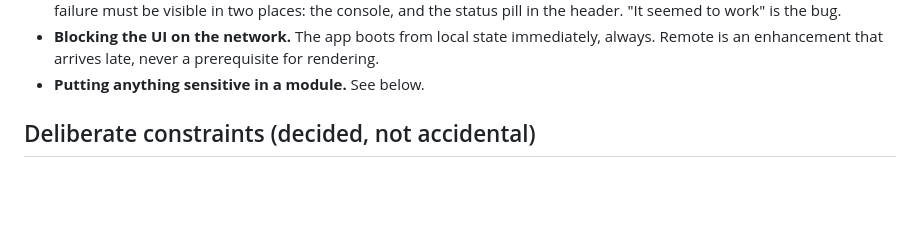
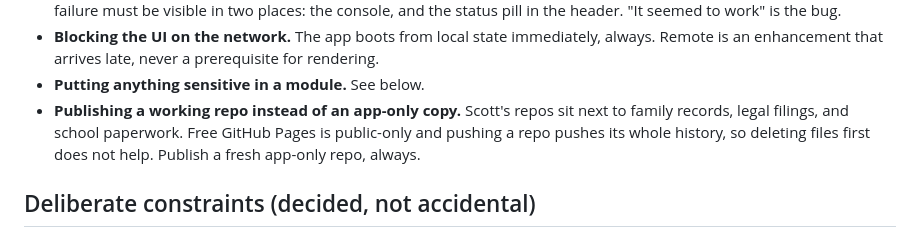
Before and after one commit to scottvasconcellos/thingamabob-workspace, a Markdown page: CONTEXT.md, the part around the change. Drawn GitHub-style; blank space fills up the shorter version.

```diff
--- a/CONTEXT.md
+++ b/CONTEXT.md
@@ -43,6 +43,10 @@ then reused everywhere else via the `/gimme-a-link` skill.
   immediately, always. Remote is an enhancement that arrives late, never a
   prerequisite for rendering.
 - **Putting anything sensitive in a module.** See below.
+- **Publishing a working repo instead of an app-only copy.** Scott's repos sit
+  next to family records, legal filings, and school paperwork. Free GitHub Pages
+  is public-only and pushing a repo pushes its whole history, so deleting files
+  first does not help. Publish a fresh app-only repo, always.
 
 ## Deliberate constraints (decided, not accidental)
 
```
Also changed, not shown: LESSONS.md (+13 -0 lines).
